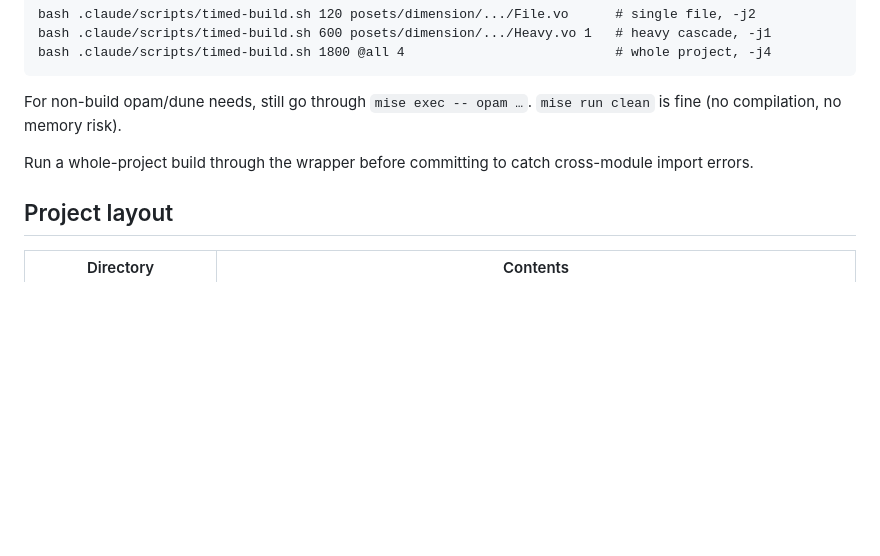
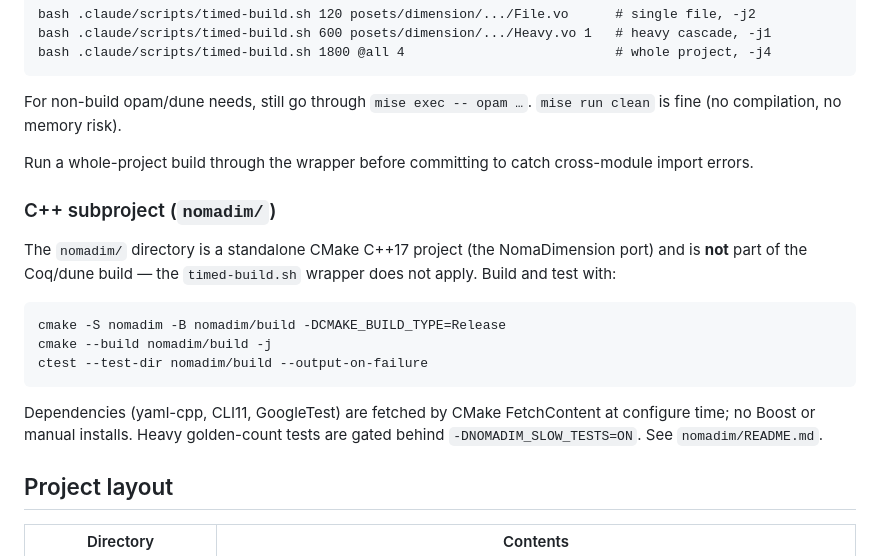
Before and after one commit to KotyanTheKhan/playground, a Markdown page: CLAUDE.md, the part around the change. Drawn GitHub-style; blank space fills up the shorter version.

Commit message:
docs(nomadim): README + CLAUDE.md C++ build note

````diff
--- a/CLAUDE.md
+++ b/CLAUDE.md
@@ -40,6 +40,22 @@ For non-build opam/dune needs, still go through `mise exec -- opam …`.
 Run a whole-project build through the wrapper before committing to catch
 cross-module import errors.
 
+### C++ subproject (`nomadim/`)
+
+The `nomadim/` directory is a standalone CMake C++17 project (the NomaDimension
+port) and is **not** part of the Coq/dune build — the `timed-build.sh` wrapper
+does not apply. Build and test with:
+
+```
+cmake -S nomadim -B nomadim/build -DCMAKE_BUILD_TYPE=Release
+cmake --build nomadim/build -j
+ctest --test-dir nomadim/build --output-on-failure
+```
+
+Dependencies (yaml-cpp, CLI11, GoogleTest) are fetched by CMake FetchContent at
+configure time; no Boost or manual installs. Heavy golden-count tests are gated
+behind `-DNOMADIM_SLOW_TESTS=ON`. See `nomadim/README.md`.
+
 ## Project layout
 
 | Directory | Contents |
````
Also changed, not shown: nomadim/README.md (added, +127 -0 lines).
